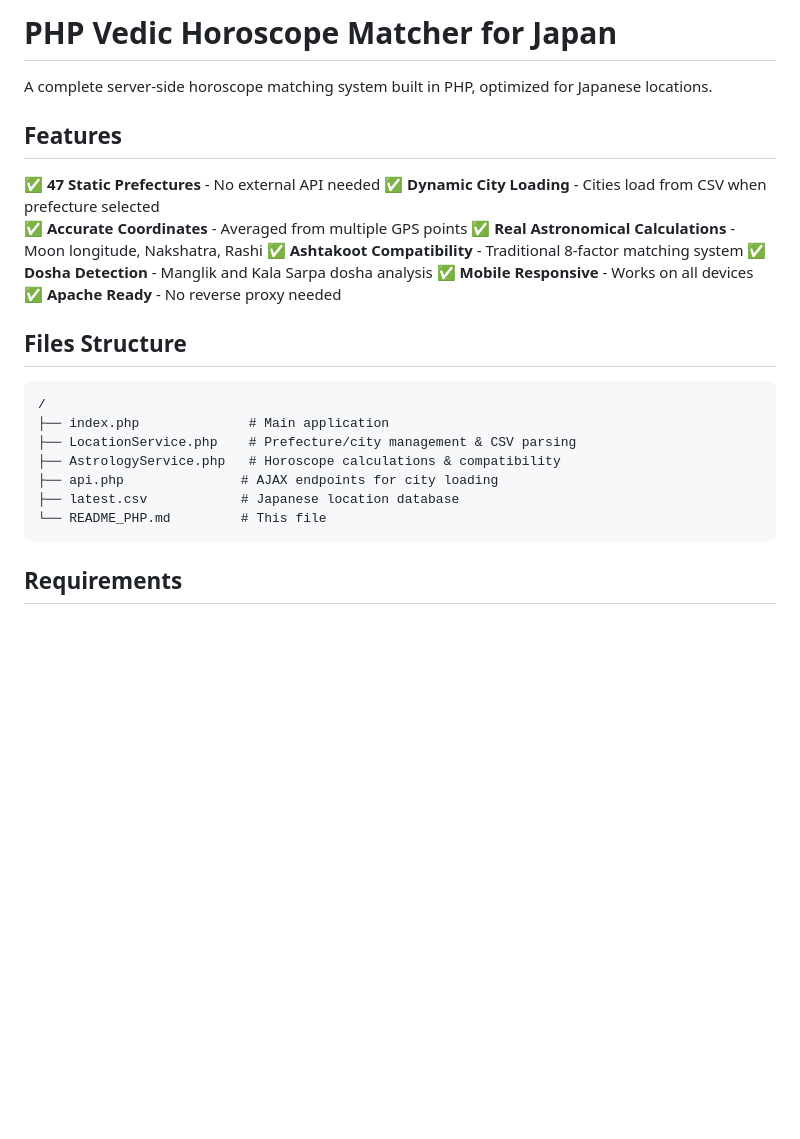
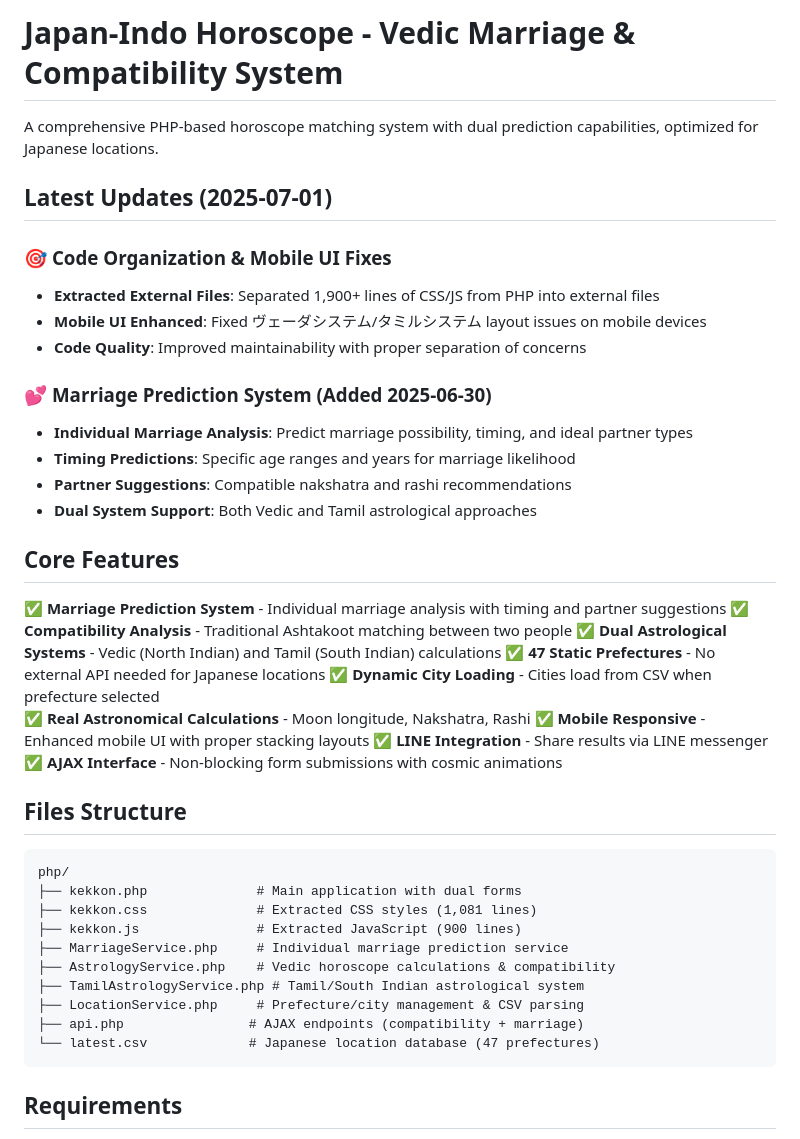
Before and after one commit to mkpathcreate/karmaai, a Markdown page: README.md, the part around the change printed below. Rendered like a GitHub page; blank space fills up the shorter version.

````diff
--- a/README.md
+++ b/README.md
@@ -1,28 +1,45 @@
-# PHP Vedic Horoscope Matcher for Japan
+# Japan-Indo Horoscope - Vedic Marriage & Compatibility System
 
-A complete server-side horoscope matching system built in PHP, optimized for Japanese locations.
+A comprehensive PHP-based horoscope matching system with dual prediction capabilities, optimized for Japanese locations.
 
-## Features
+## Latest Updates (2025-07-01)
 
-✅ **47 Static Prefectures** - No external API needed
+### 🎯 **Code Organization & Mobile UI Fixes**
+- **Extracted External Files**: Separated 1,900+ lines of CSS/JS from PHP into external files
+- **Mobile UI Enhanced**: Fixed ヴェーダシステム/タミルシステム layout issues on mobile devices
+- **Code Quality**: Improved maintainability with proper separation of concerns
+
+### 💕 **Marriage Prediction System** (Added 2025-06-30)
+- **Individual Marriage Analysis**: Predict marriage possibility, timing, and ideal partner types
+- **Timing Predictions**: Specific age ranges and years for marriage likelihood
+- **Partner Suggestions**: Compatible nakshatra and rashi recommendations
+- **Dual System Support**: Both Vedic and Tamil astrological approaches
+
+## Core Features
+
+✅ **Marriage Prediction System** - Individual marriage analysis with timing and partner suggestions
+✅ **Compatibility Analysis** - Traditional Ashtakoot matching between two people
+✅ **Dual Astrological Systems** - Vedic (North Indian) and Tamil (South Indian) calculations
+✅ **47 Static Prefectures** - No external API needed for Japanese locations
 ✅ **Dynamic City Loading** - Cities load from CSV when prefecture selected
-✅ **Accurate Coordinates** - Averaged from multiple GPS points
 ✅ **Real Astronomical Calculations** - Moon longitude, Nakshatra, Rashi
-✅ **Ashtakoot Compatibility** - Traditional 8-factor matching system
-✅ **Dosha Detection** - Manglik and Kala Sarpa dosha analysis
-✅ **Mobile Responsive** - Works on all devices
-✅ **Apache Ready** - No reverse proxy needed
+✅ **Mobile Responsive** - Enhanced mobile UI with proper stacking layouts
+✅ **LINE Integration** - Share results via LINE messenger
+✅ **AJAX Interface** - Non-blocking form submissions with cosmic animations
 
 ## Files Structure
 
 ```
-/
-├── index.php              # Main application
-├── LocationService.php    # Prefecture/city management & CSV parsing
-├── AstrologyService.php   # Horoscope calculations & compatibility
-├── api.php               # AJAX endpoints for city loading
-├── latest.csv            # Japanese location database
-└── README_PHP.md         # This file
+php/
+├── kekkon.php              # Main application with dual forms
+├── kekkon.css              # Extracted CSS styles (1,081 lines)
+├── kekkon.js               # Extracted JavaScript (900 lines)
+├── MarriageService.php     # Individual marriage prediction service
+├── AstrologyService.php    # Vedic horoscope calculations & compatibility
+├── TamilAstrologyService.php # Tamil/South Indian astrological system
+├── LocationService.php     # Prefecture/city management & CSV parsing
+├── api.php                # AJAX endpoints (compatibility + marriage)
+└── latest.csv             # Japanese location database (47 prefectures)
 ```
 
 ## Requirements
````
Also changed, not shown: other parts of README.md (+44 -36 lines).
